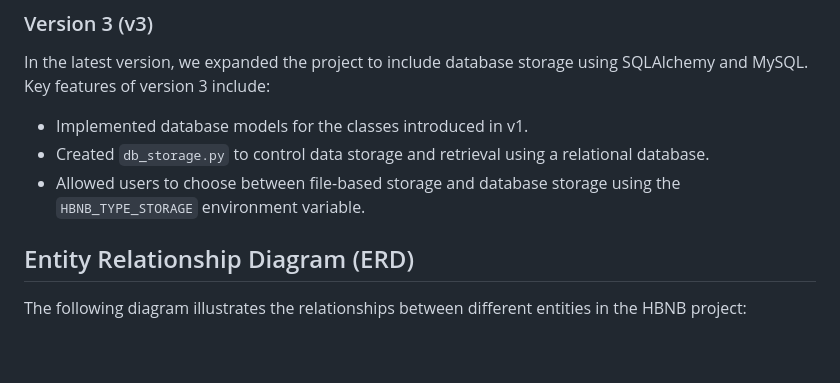
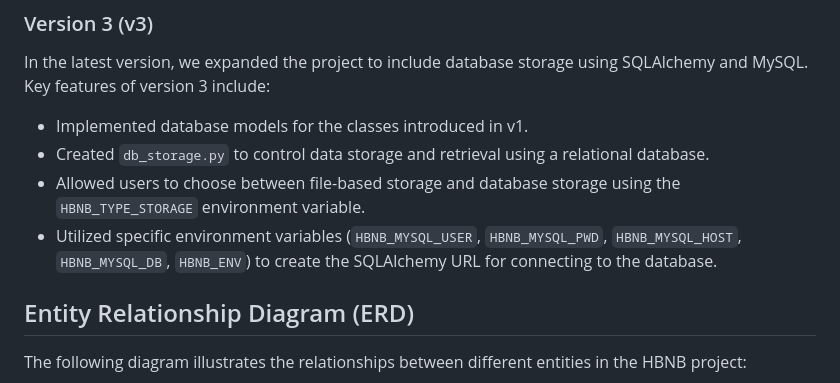
Before and after one commit to samehelgazar95/AirBnB_clone_v2, a Markdown page: README.md, the part around the change. GitHub-like rendering; blank space fills up the shorter version.

```diff
--- a/README.md
+++ b/README.md
@@ -26,6 +26,7 @@ In the latest version, we expanded the project to include database storage using
 - Implemented database models for the classes introduced in v1.
 - Created `db_storage.py` to control data storage and retrieval using a relational database.
 - Allowed users to choose between file-based storage and database storage using the `HBNB_TYPE_STORAGE` environment variable.
+- Utilized specific environment variables (`HBNB_MYSQL_USER`, `HBNB_MYSQL_PWD`, `HBNB_MYSQL_HOST`, `HBNB_MYSQL_DB`, `HBNB_ENV`) to create the SQLAlchemy URL for connecting to the database.
 
 ## Entity Relationship Diagram (ERD)
 
```
